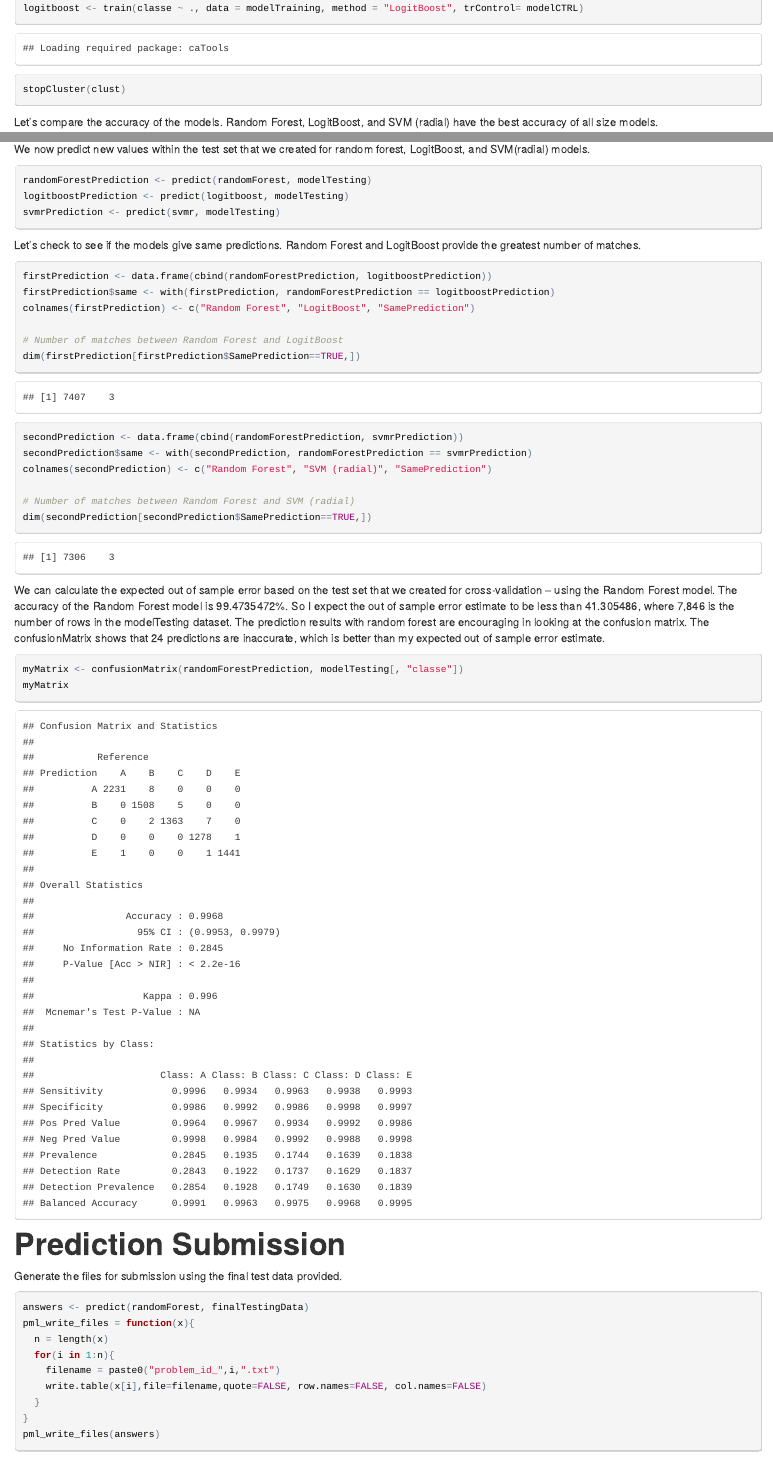
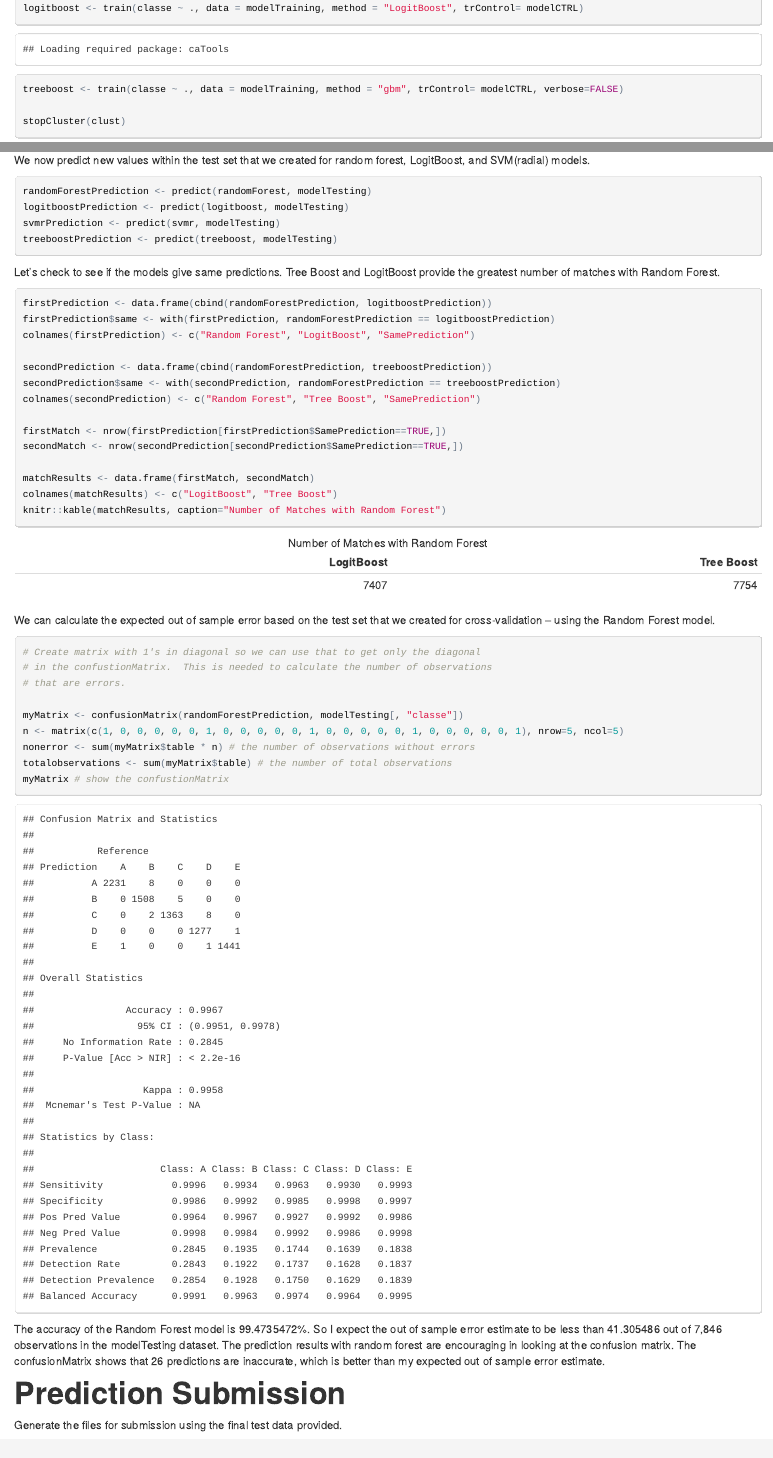
Before and after one commit to Patel4721/ML-Project, an R Markdown document (ML-Course-Project.Rmd): the page in a window 1100 px wide, from 4930 px down before the commit and from 5280 px down after it, so that both start at the same text, and a second part further down, joined at a grey line. The pictures show the output file ML-Course-Project.html that the author committed with the source, opened offline.

Commit message:
Updated to include Tree Boost model.

````diff
--- a/ML-Course-Project.Rmd
+++ b/ML-Course-Project.Rmd
@@ -131,8 +136,8 @@ neural <- train(classe ~ ., data = modelTraining, method = "nnet", trControl= mo
 svml <- train(classe ~ ., data = modelTraining, method = "svmLinear", trControl= modelCTRL)
 bayesglm <- train(classe ~ ., data = modelTraining, method = "bayesglm", trControl= modelCTRL)
 logitboost <- train(classe ~ ., data = modelTraining, method = "LogitBoost", trControl= modelCTRL)
+treeboost <- train(classe ~ ., data = modelTraining, method = "gbm", trControl= modelCTRL, verbose=FALSE)
 
 stopCluster(clust)
 ```
 
-Let's compare the accuracy of the models. Random Forest, LogitBoost, and SVM (radial) have the best accuracy of all size models.
@@ -164,32 +172,43 @@ We now predict new values within the test set that we created for random forest,
 randomForestPrediction <- predict(randomForest, modelTesting)
 logitboostPrediction <- predict(logitboost, modelTesting)
 svmrPrediction <- predict(svmr, modelTesting)
+treeboostPrediction <- predict(treeboost, modelTesting)
 ```
 
-Let's check to see if the models give same predictions. Random Forest and LogitBoost provide the greatest number of matches.
+Let's check to see if the models give same predictions. Tree Boost and LogitBoost provide the greatest number of matches with Random Forest.
 
 ```{r Cross Validation Prediction Comparison, warning=FALSE}
 firstPrediction <- data.frame(cbind(randomForestPrediction, logitboostPrediction))
 firstPrediction$same <- with(firstPrediction, randomForestPrediction == logitboostPrediction)
 colnames(firstPrediction) <- c("Random Forest", "LogitBoost", "SamePrediction")
 
-# Number of matches between Random Forest and LogitBoost
-dim(firstPrediction[firstPrediction$SamePrediction==TRUE,])
+secondPrediction <- data.frame(cbind(randomForestPrediction, treeboostPrediction))
+secondPrediction$same <- with(secondPrediction, randomForestPrediction == treeboostPrediction)
+colnames(secondPrediction) <- c("Random Forest", "Tree Boost", "SamePrediction")
 
-secondPrediction <- data.frame(cbind(randomForestPrediction, svmrPrediction))
-secondPrediction$same <- with(secondPrediction, randomForestPrediction == svmrPrediction)
-colnames(secondPrediction) <- c("Random Forest", "SVM (radial)", "SamePrediction")
+firstMatch <- nrow(firstPrediction[firstPrediction$SamePrediction==TRUE,])
+secondMatch <- nrow(secondPrediction[secondPrediction$SamePrediction==TRUE,])
 
-# Number of matches between Random Forest and SVM (radial)
-dim(secondPrediction[secondPrediction$SamePrediction==TRUE,])
+matchResults <- data.frame(firstMatch, secondMatch)
+colnames(matchResults) <- c("LogitBoost", "Tree Boost")
+knitr::kable(matchResults, caption="Number of Matches with Random Forest")
 ```
 
-We can calculate the expected out of sample error based on the test set that we created for cross-validation -- using the Random Forest model.  The accuracy of the Random Forest model is `r max(randomForest$results$Accuracy)*100`%. So I expect the out of sample error estimate to be less than `r 7846 - 7846*max(randomForest$results$Accuracy)`, where 7,846 is the number of rows in the modelTesting dataset. The prediction results with random forest are encouraging in looking at the confusion matrix.  The confusionMatrix shows that 24 predictions are inaccurate, which is better than my expected out of sample error estimate.
+We can calculate the expected out of sample error based on the test set that we created for cross-validation -- using the Random Forest model.
 
 ```{r Cross Validation Confusion Matrix, warning=FALSE}
+# Create matrix with 1's in diagonal so we can use that to get only the diagonal
+# in the confustionMatrix.  This is needed to calculate the number of observations
+# that are errors.
+
 myMatrix <- confusionMatrix(randomForestPrediction, modelTesting[, "classe"])
-myMatrix
+n <- matrix(c(1, 0, 0, 0, 0, 0, 1, 0, 0, 0, 0, 0, 1, 0, 0, 0, 0, 0, 1, 0, 0, 0, 0, 0, 1), nrow=5, ncol=5)
+nonerror <- sum(myMatrix$table * n) # the number of observations without errors
+totalobservations <- sum(myMatrix$table) # the number of total observations
+myMatrix # show the confustionMatrix
+
 ```
+The accuracy of the Random Forest model is `r max(randomForest$results$Accuracy)*100`%. So I expect the out of sample error estimate to be less than `r 7846 - 7846*max(randomForest$results$Accuracy)` out of 7,846 observations in the modelTesting dataset. The prediction results with random forest are encouraging in looking at the confusion matrix.  The confusionMatrix shows that `r totalobservations - nonerror` predictions are inaccurate, which is better than my expected out of sample error estimate.
 
 #Prediction Submission
 Generate the files for submission using the final test data provided.
````
Also changed, not shown: ML-Course-Project.html, ML-Course-Project.md, ML-Course-Project.Rmd (24 more changed lines).
